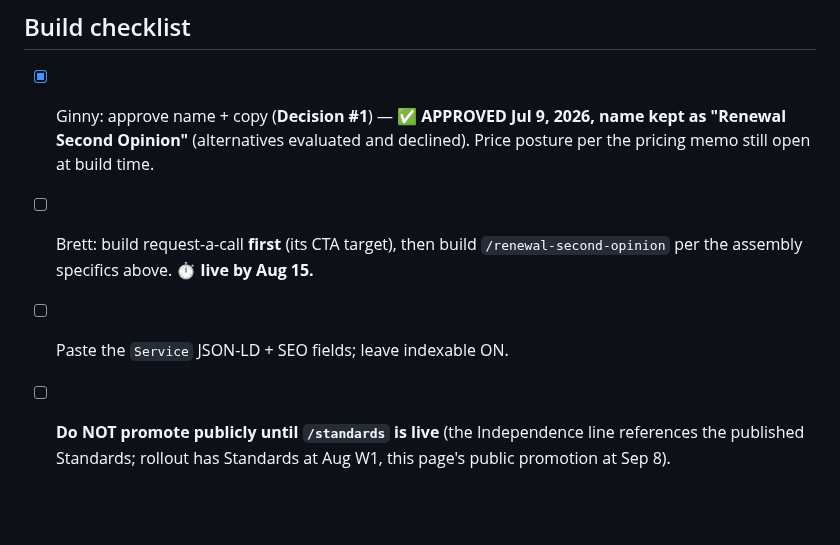
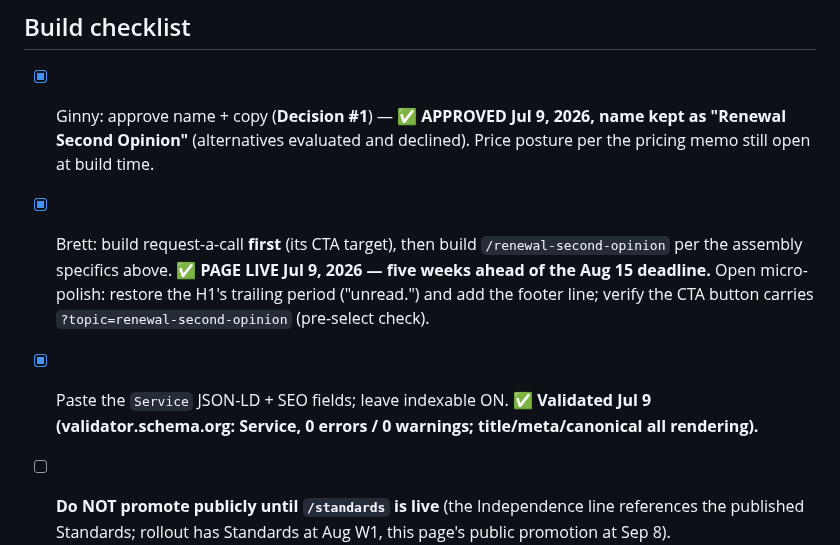
Before and after one commit to crispjb-ui/pbs-content, a Markdown page: renewal_second_opinion_kit.md, the part around the change. Drawn GitHub-style; blank space fills up the shorter version.

```diff
--- a/renewal_second_opinion_kit.md
+++ b/renewal_second_opinion_kit.md
@@ -84,7 +84,7 @@ Archetype: Utility/Conversion, same visual system as the toolkit landing pages.
 ## Build checklist
 
 - [x] Ginny: approve name + copy (**Decision #1**) — ✅ **APPROVED Jul 9, 2026, name kept as "Renewal Second Opinion"** (alternatives evaluated and declined). Price posture per the pricing memo still open at build time.
-- [ ] Brett: build request-a-call **first** (its CTA target), then build `/renewal-second-opinion` per the assembly specifics above. ⏱ **live by Aug 15.**
-- [ ] Paste the `Service` JSON-LD + SEO fields; leave indexable ON.
+- [x] Brett: build request-a-call **first** (its CTA target), then build `/renewal-second-opinion` per the assembly specifics above. ✅ **PAGE LIVE Jul 9, 2026 — five weeks ahead of the Aug 15 deadline.** Open micro-polish: restore the H1's trailing period ("unread.") and add the footer line; verify the CTA button carries `?topic=renewal-second-opinion` (pre-select check).
+- [x] Paste the `Service` JSON-LD + SEO fields; leave indexable ON. ✅ **Validated Jul 9 (validator.schema.org: Service, 0 errors / 0 warnings; title/meta/canonical all rendering).**
 - [ ] **Do NOT promote publicly until `/standards` is live** (the Independence line references the published Standards; rollout has Standards at Aug W1, this page's public promotion at Sep 8). Building/publishing quietly before then is fine; linking it publicly is the gated step.
 - [ ] Claude session: after the page is live, sweep the campaign links in (Email 07 CTA → `rxbs.org/renewal-second-opinion`, W35-37 first comments where renewal-topical).
```
Also changed, not shown: OPEN_ITEMS.md (+2 -1 lines).
